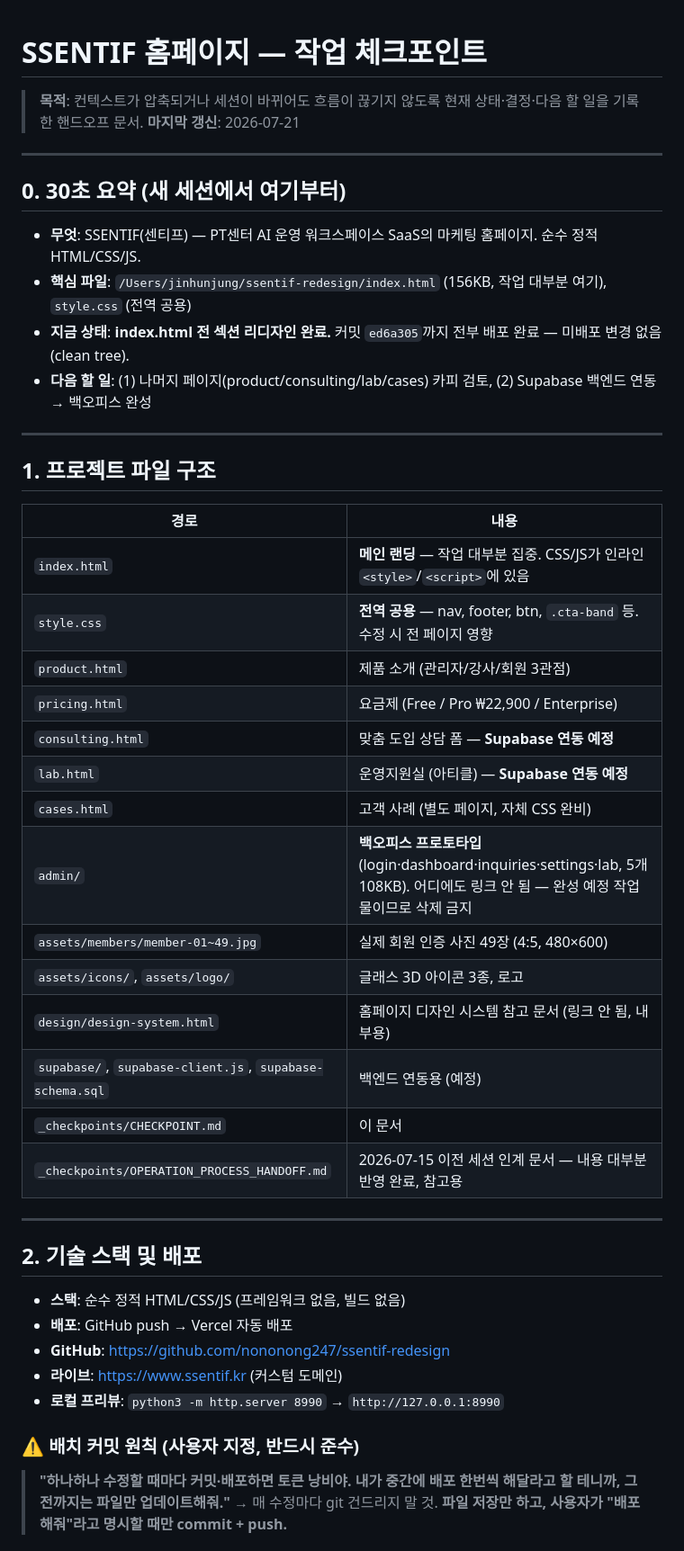
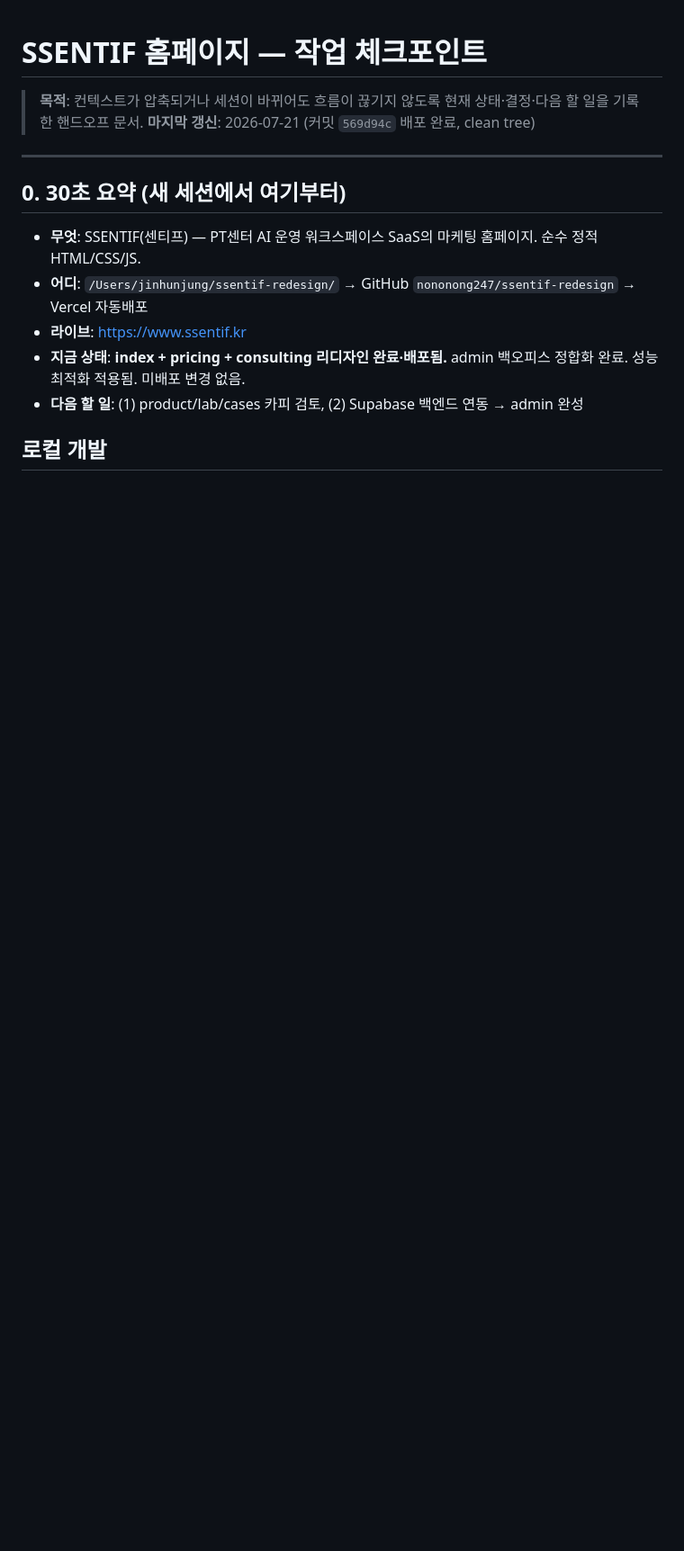
Before and after one commit to nononong247/ssentif-redesign, a Markdown page: _checkpoints/CHECKPOINT.md, the part around one of its changes. Shown at 90% size. GitHub-like rendering; blank space fills up the shorter version.

```diff
--- a/_checkpoints/CHECKPOINT.md
+++ b/_checkpoints/CHECKPOINT.md
@@ -1,49 +1,17 @@
 # SSENTIF 홈페이지 — 작업 체크포인트
 
 > **목적**: 컨텍스트가 압축되거나 세션이 바뀌어도 흐름이 끊기지 않도록 현재 상태·결정·다음 할 일을 기록한 핸드오프 문서.
-> **마지막 갱신**: 2026-07-21
+> **마지막 갱신**: 2026-07-21 (커밋 `569d94c` 배포 완료, clean tree)
 
 ---
 
 ## 0. 30초 요약 (새 세션에서 여기부터)
 
 - **무엇**: SSENTIF(센티프) — PT센터 AI 운영 워크스페이스 SaaS의 마케팅 홈페이지. 순수 정적 HTML/CSS/JS.
-- **핵심 파일**: `/Users/jinhunjung/ssentif-redesign/index.html` (156KB, 작업 대부분 여기), `style.css` (전역 공용)
-- **지금 상태**: **index.html 전 섹션 리디자인 완료.** 커밋 `ed6a305`까지 전부 배포 완료 — 미배포 변경 없음(clean tree).
-- **다음 할 일**: (1) 나머지 페이지(product/consulting/lab/cases) 카피 검토, (2) Supabase 백엔드 연동 → 백오피스 완성
+- **어디**: `/Users/jinhunjung/ssentif-redesign/` → GitHub `nononong247/ssentif-redesign` → Vercel 자동배포
+- **라이브**: https://www.ssentif.kr
+- **지금 상태**: **index + pricing + consulting 리디자인 완료·배포됨.** admin 백오피스 정합화 완료. 성능 최적화 적용됨. 미배포 변경 없음.
+- **다음 할 일**: (1) product/lab/cases 카피 검토, (2) Supabase 백엔드 연동 → admin 완성
 
----
+## 로컬 개발
 
-## 1. 프로젝트 파일 구조
-
-| 경로 | 내용 |
-|------|------|
-| `index.html` | **메인 랜딩** — 작업 대부분 집중. CSS/JS가 인라인 `<style>`/`<script>`에 있음 |
-| `style.css` | **전역 공용** — nav, footer, btn, `.cta-band` 등. 수정 시 전 페이지 영향 |
-| `product.html` | 제품 소개 (관리자/강사/회원 3관점) |
-| `pricing.html` | 요금제 (Free / Pro ₩22,900 / Enterprise) |
-| `consulting.html` | 맞춤 도입 상담 폼 — **Supabase 연동 예정** |
-| `lab.html` | 운영지원실 (아티클) — **Supabase 연동 예정** |
-| `cases.html` | 고객 사례 (별도 페이지, 자체 CSS 완비) |
-| `admin/` | **백오피스 프로토타입** (login·dashboard·inquiries·settings·lab, 5개 108KB). 어디에도 링크 안 됨 — 완성 예정 작업물이므로 삭제 금지 |
-| `assets/members/member-01~49.jpg` | 실제 회원 인증 사진 49장 (4:5, 480×600) |
-| `assets/icons/`, `assets/logo/` | 글래스 3D 아이콘 3종, 로고 |
-| `design/design-system.html` | 홈페이지 디자인 시스템 참고 문서 (링크 안 됨, 내부용) |
-| `supabase/`, `supabase-client.js`, `supabase-schema.sql` | 백엔드 연동용 (예정) |
-| `_checkpoints/CHECKPOINT.md` | 이 문서 |
-| `_checkpoints/OPERATION_PROCESS_HANDOFF.md` | 2026-07-15 이전 세션 인계 문서 — 내용 대부분 반영 완료, 참고용 |
-
----
-
-## 2. 기술 스택 및 배포
-
-- **스택**: 순수 정적 HTML/CSS/JS (프레임워크 없음, 빌드 없음)
-- **배포**: GitHub push → Vercel 자동 배포
-- **GitHub**: https://github.com/nononong247/ssentif-redesign
-- **라이브**: https://www.ssentif.kr (커스텀 도메인)
-- **로컬 프리뷰**: `python3 -m http.server 8990` → `http://127.0.0.1:8990`
-
-### ⚠️ 배치 커밋 원칙 (사용자 지정, 반드시 준수)
-> **"하나하나 수정할 때마다 커밋·배포하면 토큰 낭비야. 내가 중간에 배포 한번씩 해달라고 할 테니까, 그 전까지는 파일만 업데이트해줘."**
-> → 매 수정마다 git 건드리지 말 것. **파일 저장만 하고, 사용자가 "배포해줘"라고 명시할 때만 commit + push.**
-
```
Also changed, not shown: other parts of _checkpoints/CHECKPOINT.md (+70 -112 lines).
